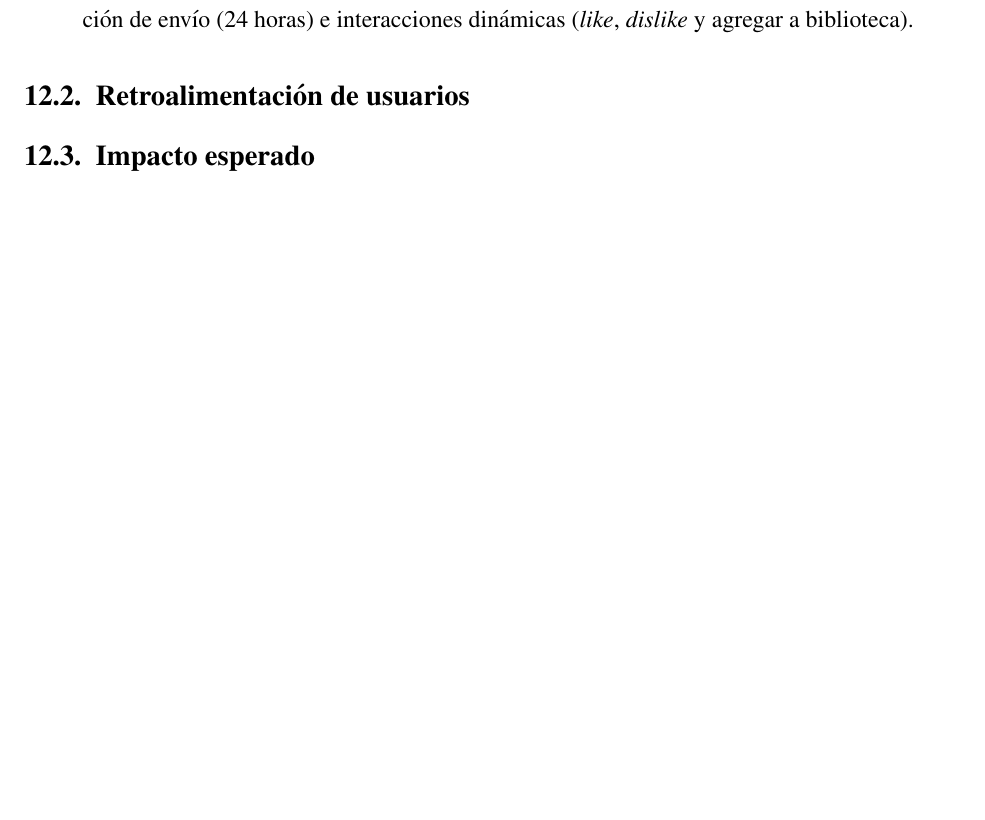
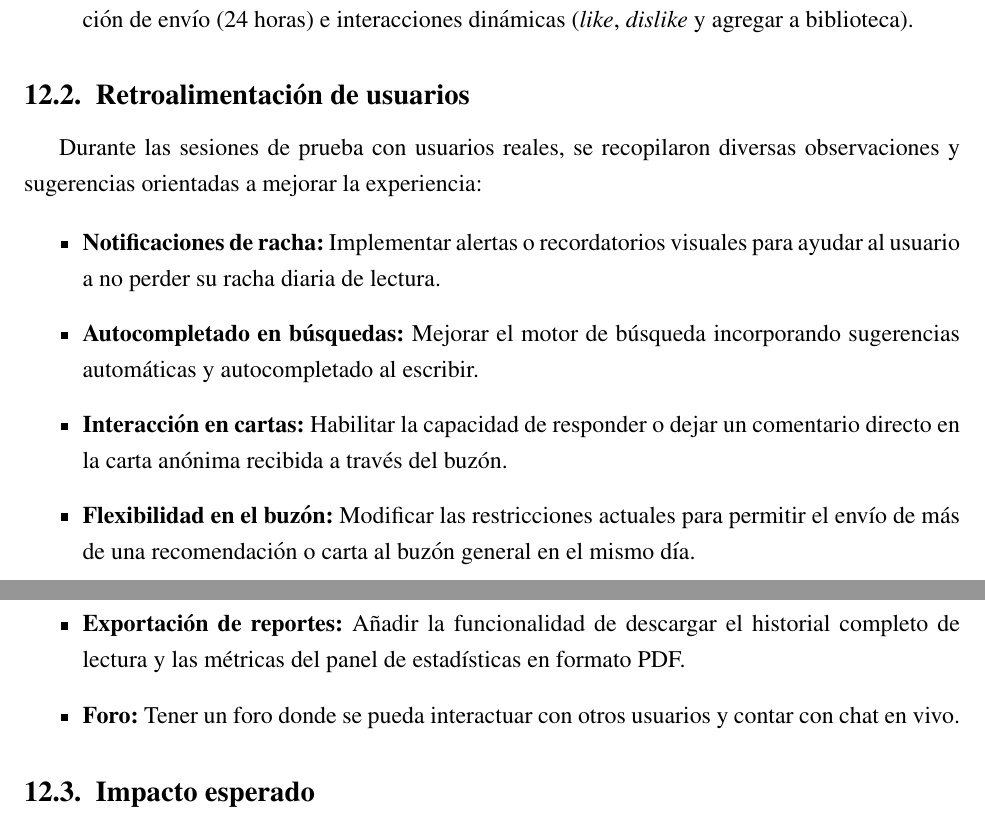
Before and after one commit to SoftFairies/documentacion, a LaTeX document (pi.tex): part of page 42 of 45 before the commit and two parts of pages 42 and 43 of 46 after it, the two joined at a grey line, cut so that both start at the same text, the shorter picture padded with empty space. Compiled offline with pdfLaTeX.

Commit message:
Retroalimentación de usuarios

```diff
--- a/pi.tex
+++ b/pi.tex
@@ -1052,7 +1052,16 @@ Se cumplió con los requerimientos funcionales y objetivos core establecidos par
 \end{itemize}
 
 \subsection{Retroalimentación de usuarios}
-% Resultados de pruebas con usuarios reales
+Durante las sesiones de prueba con usuarios reales, se recopilaron diversas observaciones y sugerencias orientadas a mejorar la experiencia:
+
+\begin{itemize}
+	\item \textbf{Notificaciones de racha:} Implementar alertas o recordatorios visuales para ayudar al usuario a no perder su racha diaria de lectura.
+	\item \textbf{Autocompletado en búsquedas:} Mejorar el motor de búsqueda incorporando sugerencias automáticas y autocompletado al escribir.
+	\item \textbf{Interacción en cartas:} Habilitar la capacidad de responder o dejar un comentario directo en la carta anónima recibida a través del buzón.
+	\item \textbf{Flexibilidad en el buzón:} Modificar las restricciones actuales para permitir el envío de más de una recomendación o carta al buzón general en el mismo día.
+	\item \textbf{Exportación de reportes:} Añadir la funcionalidad de descargar el historial completo de lectura y las métricas del panel de estadísticas en formato PDF.
+	\item \textbf{Foro:} Tener un foro donde se pueda interactuar con otros usuarios y contar con chat en vivo.
+\end{itemize}
 
 \subsection{Impacto esperado}
 % Mejora en procesos, eficiencia, etc.
```
